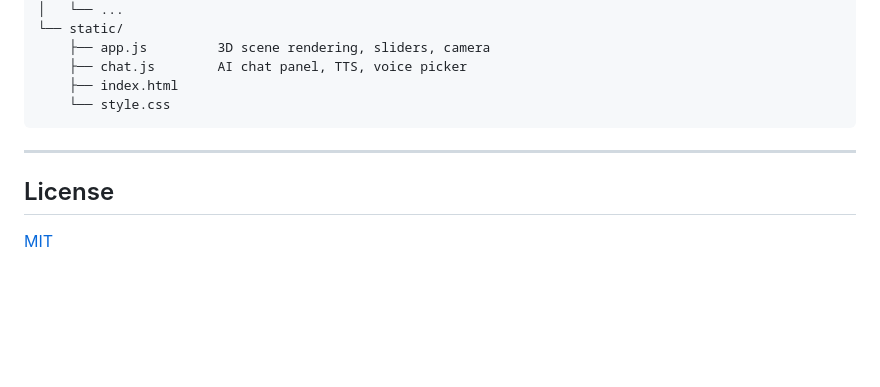
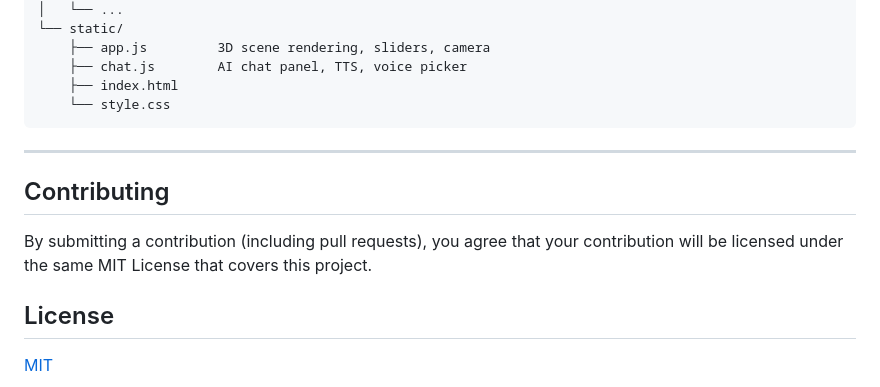
Before and after one commit to ibenian/mathboxAI, a Markdown page: README.md, the part around the change. GitHub-like rendering; blank space fills up the shorter version.

Commit message:
chore: add contributor license agreement note to README
Co-Authored-By: Claude Sonnet 4.6 <noreply@anthropic.com>

```diff
--- a/README.md
+++ b/README.md
@@ -142,6 +142,10 @@ mathboxAI/
 
 ---
 
+## Contributing
+
+By submitting a contribution (including pull requests), you agree that your contribution will be licensed under the same MIT License that covers this project.
+
 ## License
 
 [MIT](LICENSE)
```
